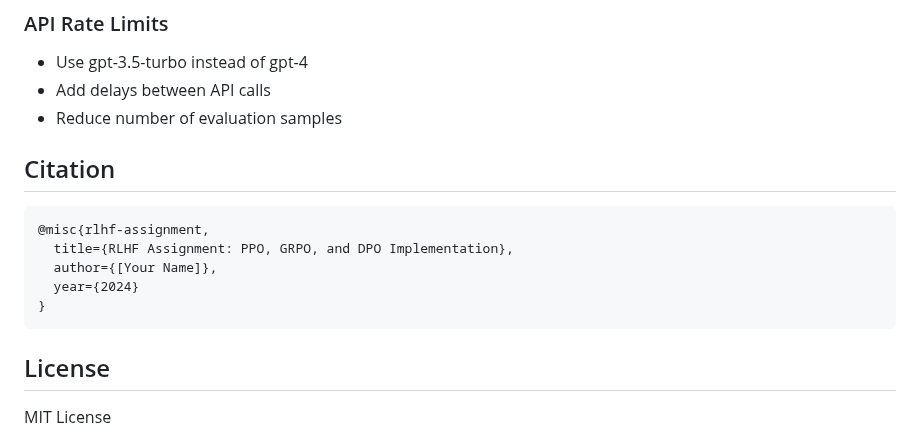
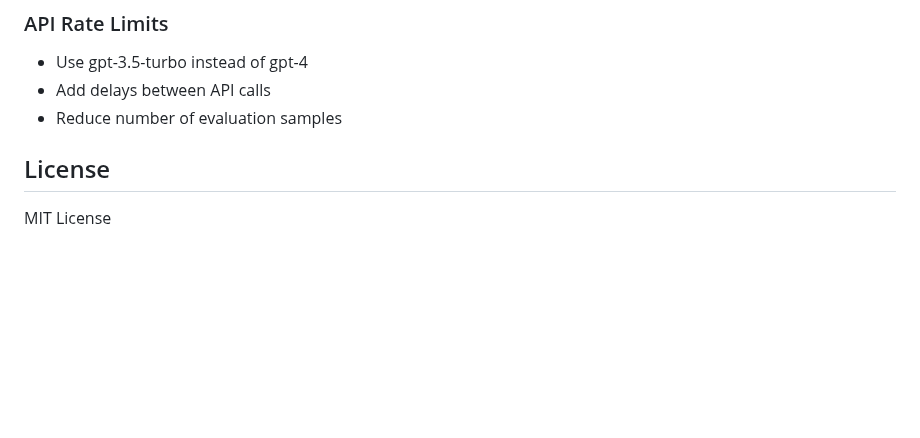
Before and after one commit to rogerhe13/LLM3_RL, a Markdown page: README.md, the part around the change. Drawn GitHub-style; blank space fills up the shorter version.

````diff
--- a/README.md
+++ b/README.md
@@ -212,15 +212,6 @@ See `part4/ANALYSIS.md` for detailed analysis.
 - Add delays between API calls
 - Reduce number of evaluation samples
 
-## Citation
-
-```
-@misc{rlhf-assignment,
-  title={RLHF Assignment: PPO, GRPO, and DPO Implementation},
-  author={[Your Name]},
-  year={2024}
-}
-```
 
 ## License
 
````
